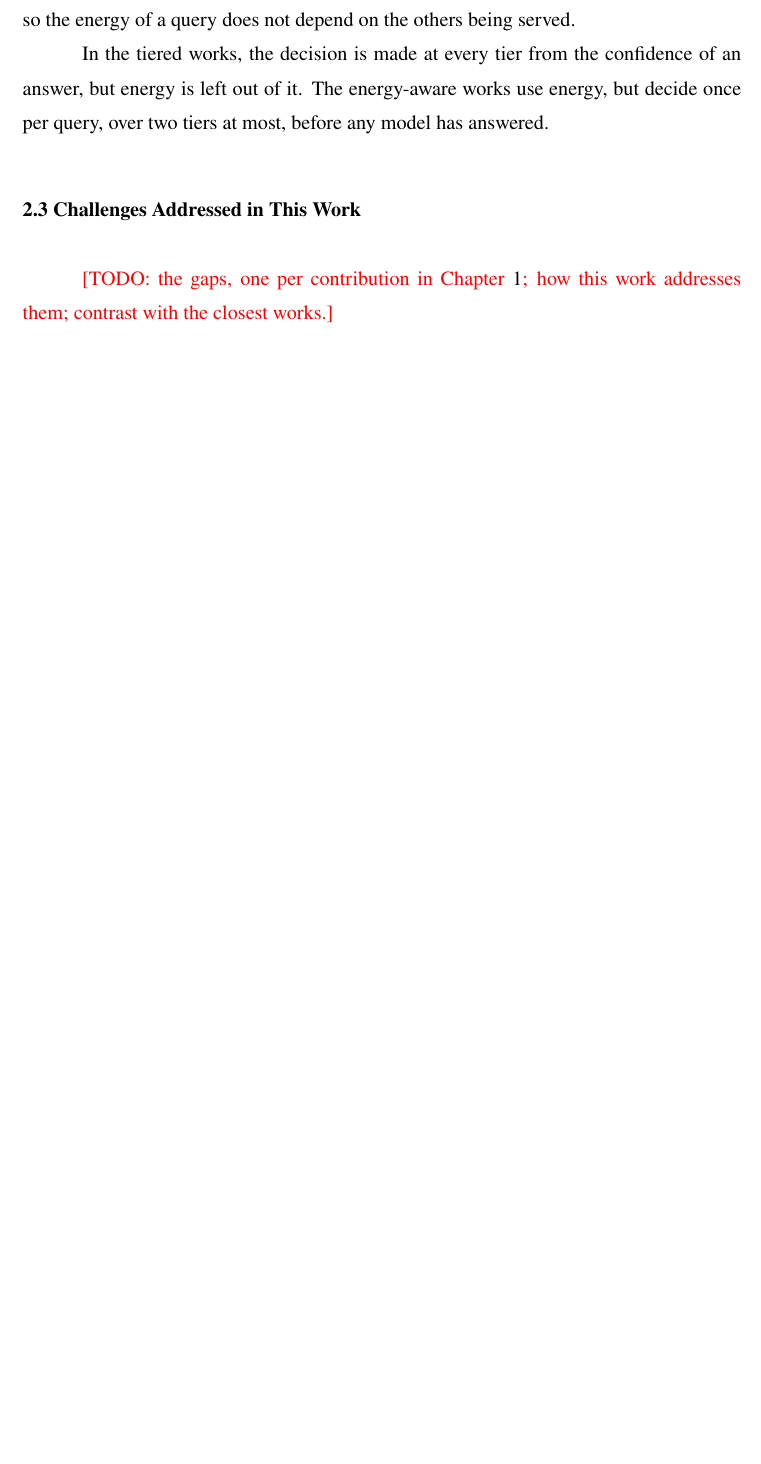
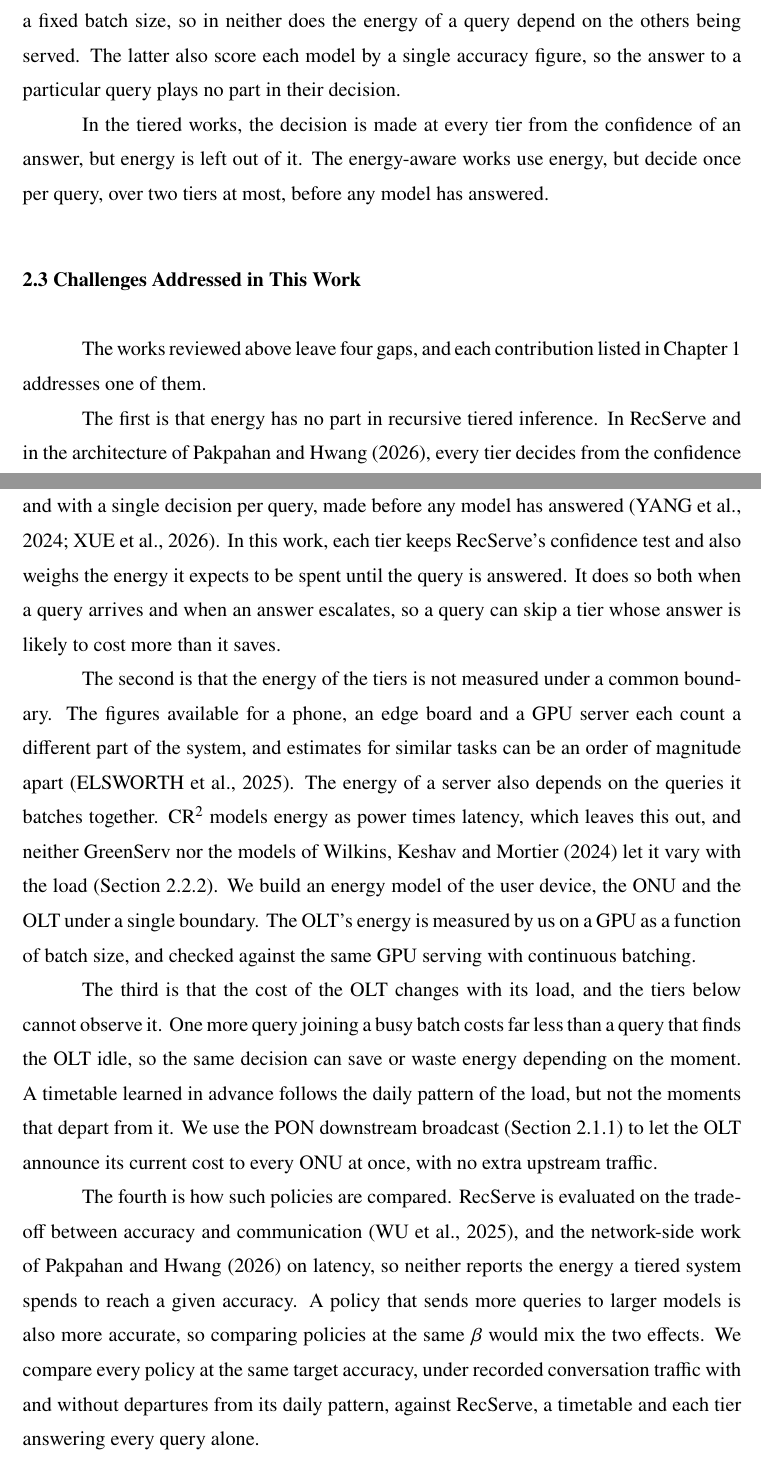
Before and after one commit to diegohommer/tcc-offloading-ai-edge, a LaTeX thesis (thesis/latex/tcc.tex): part of page 19 of 25 before the commit and two parts of pages 19 and 20 of 26 after it, the two joined at a grey line, cut so that both start at the same text, the shorter picture padded with empty space. Compiled offline with pdfLaTeX.

Commit message:
docs(thesis): finish Chapter 2, every citation checked against its paper
Section 2.3 now states the four gaps the work addresses, one per contribution,
and how it addresses each. Section 2.1.4 explains continuous batching (Orca,
vLLM), why charging a batched query is a choice of rule, and the limits of the
GPU's own power readings. Section 2.2.2 adds the offline energy- and
accuracy-aware scheduler of Wilkins, Keshav and Mortier.

Every cited claim in Chapters 1 and 2 was checked against the paper's text.
GSM8K is added for Chapter 3. The Vidur reference is dropped, since nothing
cites it.

Co-Authored-By: Claude Opus 5.5 <noreply@anthropic.com>

```diff
--- a/thesis/latex/tcc.tex
+++ b/thesis/latex/tcc.tex
@@ -453,2 +462,0 @@ choose among models on a single node rather than across network tiers, and Green
-serves one query at a time, so the energy of a query does not depend on the others being
-served.
@@ -455,3 +469,7 @@ served.
+\citeauthoronline{wilkins2024offline} are measured at a fixed batch size, so in neither
+does the energy of a query depend on the others being served. The latter also score each
+model by a single accuracy figure, so the answer to a particular query plays no part in
+their decision.
 
 In the tiered works, the decision is made at every tier from the confidence of an
 answer, but energy is left out of it. The energy-aware works use energy, but decide once
@@ -460,8 +478,44 @@ per query, over two tiers at most, before any model has answered.
 \section{Challenges Addressed in This Work}
 \label{sec:challenges}
 
-\todo{the gaps, one per contribution in Chapter~\ref{chap:introduction};
-how this work addresses them; contrast with the closest works.}
+The works reviewed above leave four gaps, and each contribution listed in
+Chapter~\ref{chap:introduction} addresses one of them.
+
+The first is that energy has no part in recursive tiered inference. In RecServe and in
+the architecture of \citeonline{pakpahan2026continuum}, every tier decides from the
+confidence of its answer alone. PerLLM and CR$^2$ do bring energy into the decision, but
+over two tiers and with a single decision per query, made before any model has
+answered~\cite{yang2024perllm,xue2026cr2}. In this work, each tier keeps RecServe's
+confidence test and also weighs the energy it expects to be spent until the query is
+answered. It does so both when a query arrives and when an answer escalates, so a query
+can skip a tier whose answer is likely to cost more than it saves.
+
+The second is that the energy of the tiers is not measured under a common boundary. The
+figures available for a phone, an edge board and a GPU server each count a different part
+of the system, and estimates for similar tasks can be an order of magnitude
+apart~\cite{elsworth2025measuring}. The energy of a server also depends on the queries it
+batches together. CR$^2$ models energy as power times latency, which leaves this out,
+and neither GreenServ nor the models of \citeonline{wilkins2024offline} let it vary with
+the load (Section~\ref{sec:energy-routing}). We build an
+energy model of the user device, the ONU and the OLT under a single boundary. The OLT's
+energy is measured by us on a GPU as a function of batch size, and checked against the
+same GPU serving with continuous batching.
+
+The third is that the cost of the OLT changes with its load, and the tiers below cannot
+observe it. One more query joining a busy batch costs far less than a query that finds
+the OLT idle, so the same decision can save or waste energy depending on the moment. A
+timetable learned in advance follows the daily pattern of the load, but not the moments
+that depart from it. We use the PON downstream broadcast (Section~\ref{sec:pon}) to let
+the OLT announce its current cost to every ONU at once, with no extra upstream traffic.
+
+The fourth is how such policies are compared. RecServe is evaluated on the trade-off
+between accuracy and communication~\cite{wu2025recserve}, and the network-side work of
+\citeonline{pakpahan2026continuum} on latency, so neither reports the energy a tiered
+system spends to reach a given accuracy. A policy that sends more queries to larger
+models is also more accurate, so comparing policies at the same $\beta$ would mix the two
+effects. We compare every policy at the same target accuracy, under recorded
+conversation traffic with and without departures from its daily pattern, against
+RecServe, a timetable and each tier answering every query alone.
 
 %==============================================================================
 \chapter{Methodology}
```
Also changed, not shown: thesis/latex/tcc.bib (+30 -8 lines), thesis/latex/tcc.tex (36 more changed lines).
